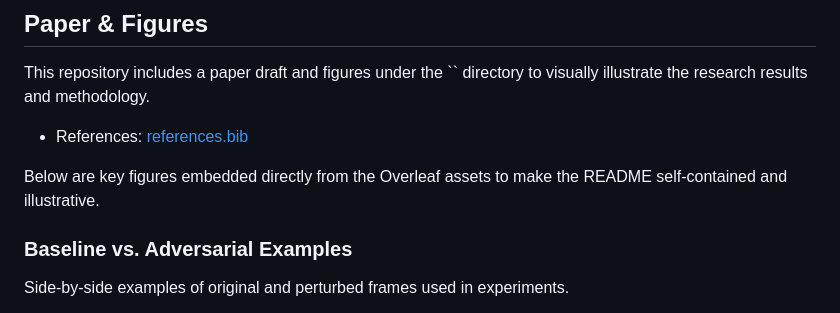
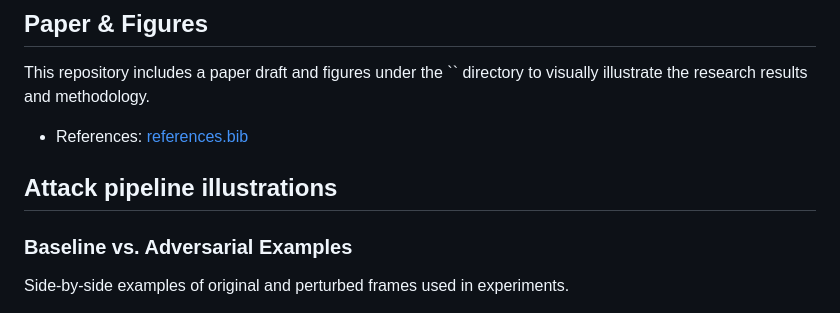
Before and after one commit to alvarodcastro/AdversarialANPR, a Markdown page: README.md, the part around the change. GitHub-like rendering.

```diff
--- a/README.md
+++ b/README.md
@@ -246,7 +246,7 @@ This repository includes a paper draft and figures under the `` directory to vis
 
 - References: [references.bib](references.bib)
 
-Below are key figures embedded directly from the Overleaf assets to make the README self-contained and illustrative.
+## Attack pipeline illustrations
 
 ### Baseline vs. Adversarial Examples
 Side-by-side examples of original and perturbed frames used in experiments.
```
